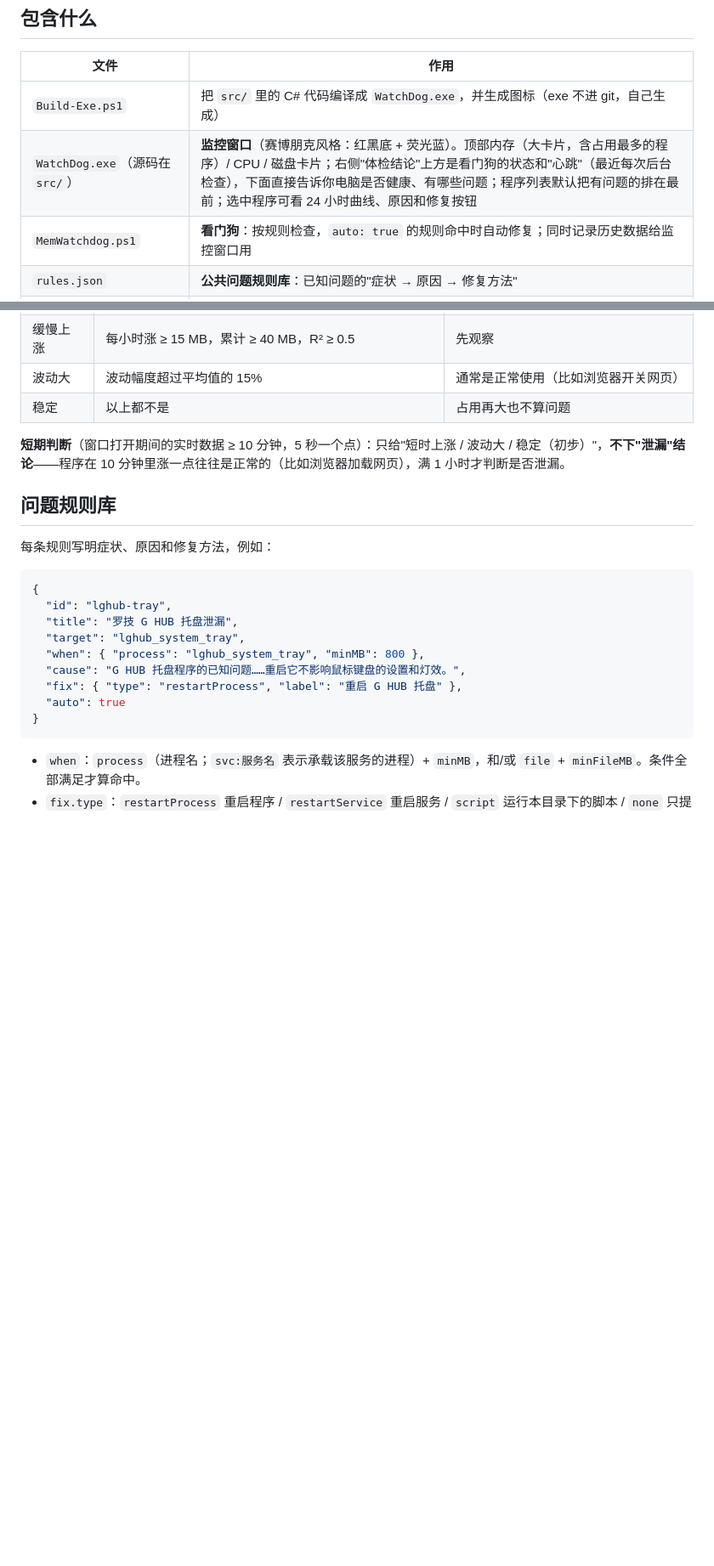
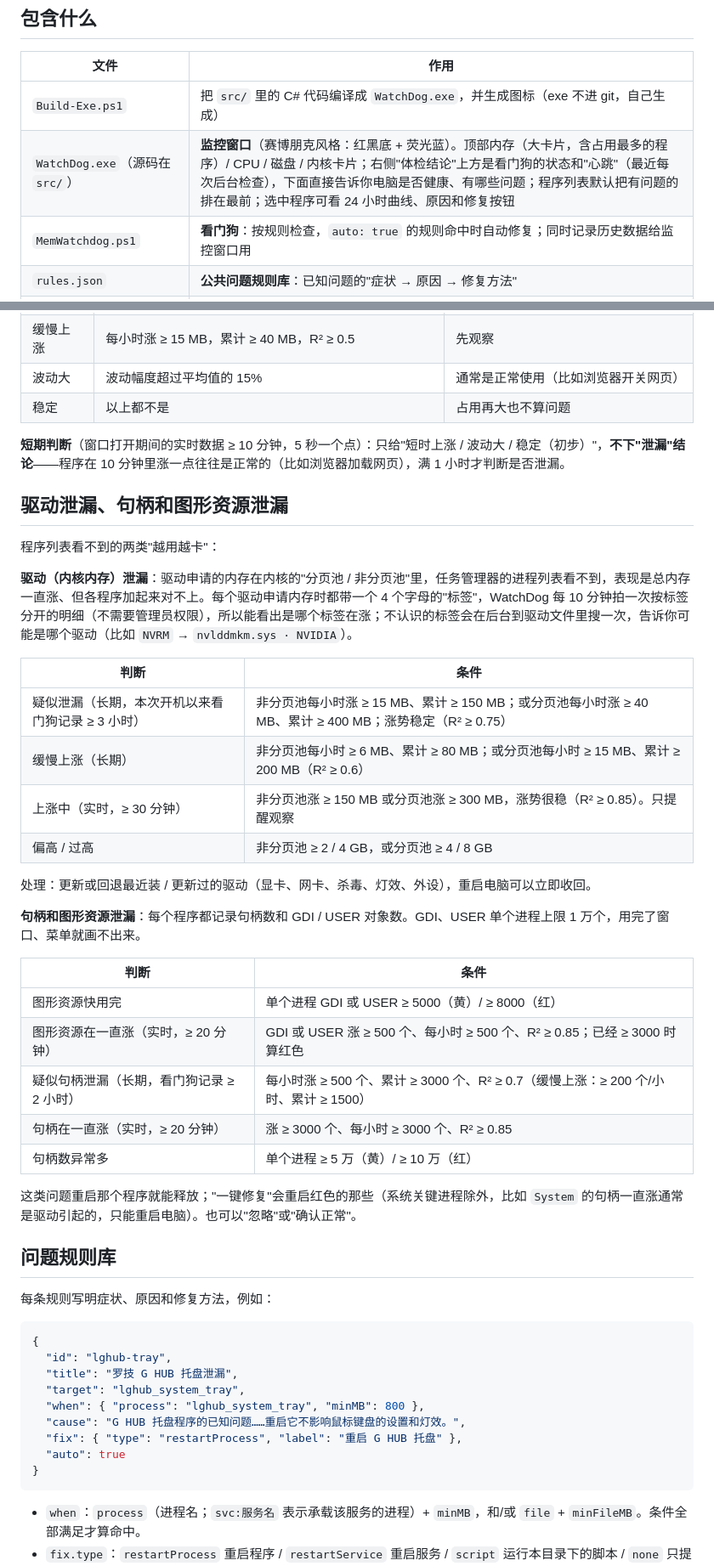
Before and after one commit to yifanwow/watchDog, a Markdown page: README.md, 2 parts joined by grey strips. Shown at 85% size. Rendered like a GitHub page; blank space fills up the shorter version.

```diff
--- a/README.md
+++ b/README.md
@@ -23,7 +24,7 @@ Windows 内存泄漏"体检 + 修复"工具。
 | 文件 | 作用 |
 |---|---|
 | `Build-Exe.ps1` | 把 `src/` 里的 C# 代码编译成 `WatchDog.exe`，并生成图标（exe 不进 git，自己生成） |
-| `WatchDog.exe`（源码在 `src/`） | **监控窗口**（赛博朋克风格：红黑底 + 荧光蓝）。顶部内存（大卡片，含占用最多的程序）/ CPU / 磁盘卡片；右侧"体检结论"上方是看门狗的状态和"心跳"（最近每次后台检查），下面直接告诉你电脑是否健康、有哪些问题；程序列表默认把有问题的排在最前；选中程序可看 24 小时曲线、原因和修复按钮 |
+| `WatchDog.exe`（源码在 `src/`） | **监控窗口**（赛博朋克风格：红黑底 + 荧光蓝）。顶部内存（大卡片，含占用最多的程序）/ CPU / 磁盘 / 内核卡片；右侧"体检结论"上方是看门狗的状态和"心跳"（最近每次后台检查），下面直接告诉你电脑是否健康、有哪些问题；程序列表默认把有问题的排在最前；选中程序可看 24 小时曲线、原因和修复按钮 |
 | `MemWatchdog.ps1` | **看门狗**：按规则检查，`auto: true` 的规则命中时自动修复；同时记录历史数据给监控窗口用 |
 | `rules.json` | **公共问题规则库**：已知问题的"症状 → 原因 → 修复方法" |
 | `rules.local.json` | **你自己的规则**（不进 git）。第一次在窗口里点"编辑我的规则"时会从 `rules.local.example.json` 复制一份 |
@@ -74,6 +76,33 @@ Windows 内存泄漏"体检 + 修复"工具。
 | 稳定 | 以上都不是 | 占用再大也不算问题 |
 
 **短期判断**（窗口打开期间的实时数据 ≥ 10 分钟，5 秒一个点）：只给"短时上涨 / 波动大 / 稳定（初步）"，**不下"泄漏"结论**——程序在 10 分钟里涨一点往往是正常的（比如浏览器加载网页），满 1 小时才判断是否泄漏。
+
+## 驱动泄漏、句柄和图形资源泄漏
+
+程序列表看不到的两类"越用越卡"：
+
+**驱动（内核内存）泄漏**：驱动申请的内存在内核的"分页池 / 非分页池"里，任务管理器的进程列表看不到，表现是总内存一直涨、但各程序加起来对不上。每个驱动申请内存时都带一个 4 个字母的"标签"，WatchDog 每 10 分钟拍一次按标签分开的明细（不需要管理员权限），所以能看出是哪个标签在涨；不认识的标签会在后台到驱动文件里搜一次，告诉你可能是哪个驱动（比如 `NVRM` → `nvlddmkm.sys · NVIDIA`）。
+
+| 判断 | 条件 |
+|---|---|
+| 疑似泄漏（长期，本次开机以来看门狗记录 ≥ 3 小时） | 非分页池每小时涨 ≥ 15 MB、累计 ≥ 150 MB；或分页池每小时涨 ≥ 40 MB、累计 ≥ 400 MB；涨势稳定（R² ≥ 0.75） |
+| 缓慢上涨（长期） | 非分页池每小时 ≥ 6 MB、累计 ≥ 80 MB；或分页池每小时 ≥ 15 MB、累计 ≥ 200 MB（R² ≥ 0.6） |
+| 上涨中（实时，≥ 30 分钟） | 非分页池涨 ≥ 150 MB 或分页池涨 ≥ 300 MB，涨势很稳（R² ≥ 0.85）。只提醒观察 |
+| 偏高 / 过高 | 非分页池 ≥ 2 / 4 GB，或分页池 ≥ 4 / 8 GB |
+
+处理：更新或回退最近装 / 更新过的驱动（显卡、网卡、杀毒、灯效、外设），重启电脑可以立即收回。
+
+**句柄和图形资源泄漏**：每个程序都记录句柄数和 GDI / USER 对象数。GDI、USER 单个进程上限 1 万个，用完了窗口、菜单就画不出来。
+
+| 判断 | 条件 |
+|---|---|
+| 图形资源快用完 | 单个进程 GDI 或 USER ≥ 5000（黄）/ ≥ 8000（红） |
+| 图形资源在一直涨（实时，≥ 20 分钟） | GDI 或 USER 涨 ≥ 500 个、每小时 ≥ 500 个、R² ≥ 0.85；已经 ≥ 3000 时算红色 |
+| 疑似句柄泄漏（长期，看门狗记录 ≥ 2 小时） | 每小时涨 ≥ 500 个、累计 ≥ 3000 个、R² ≥ 0.7（缓慢上涨：≥ 200 个/小时、累计 ≥ 1500） |
+| 句柄在一直涨（实时，≥ 20 分钟） | 涨 ≥ 3000 个、每小时 ≥ 3000 个、R² ≥ 0.85 |
+| 句柄数异常多 | 单个进程 ≥ 5 万（黄）/ ≥ 10 万（红） |
+
+这类问题重启那个程序就能释放；"一键修复"会重启红色的那些（系统关键进程除外，比如 `System` 的句柄一直涨通常是驱动引起的，只能重启电脑）。也可以"忽略"或"确认正常"。
 
 ## 问题规则库
 
```
Also changed, not shown: other parts of README.md (+12 -9 lines), docs/main.png, docs/program-24h.png, 7 other files.
